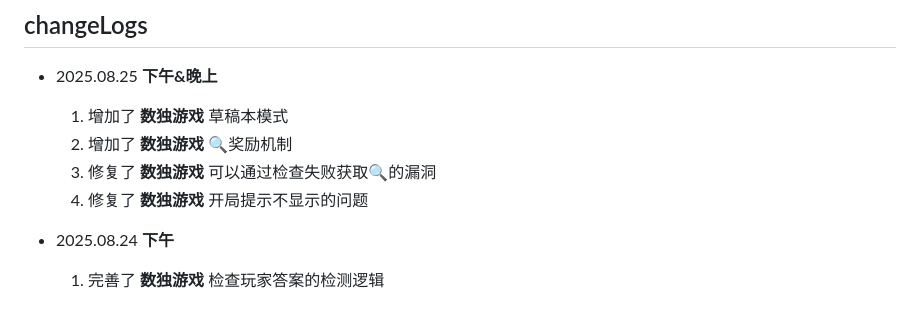
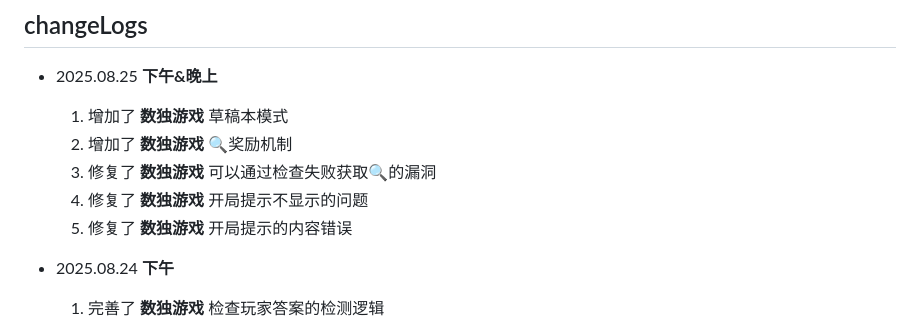
Before and after one commit to LinuxMint-User/mysite, a Markdown page: changeLogs.md, the part around the change. Rendered like a GitHub page.

```diff
--- a/changeLogs.md
+++ b/changeLogs.md
@@ -5,6 +5,7 @@
   2. 增加了 **数独游戏** 🔍奖励机制
   3. 修复了 **数独游戏** 可以通过检查失败获取🔍的漏洞
   4. 修复了 **数独游戏** 开局提示不显示的问题
+  5. 修复了 **数独游戏** 开局提示的内容错误
 
 - 2025.08.24
   **下午**
```
